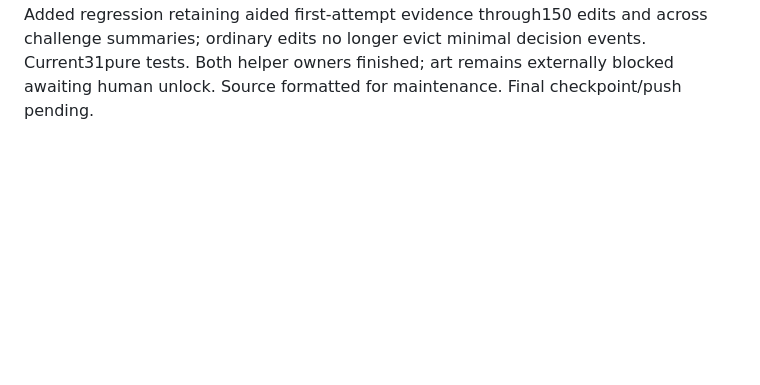
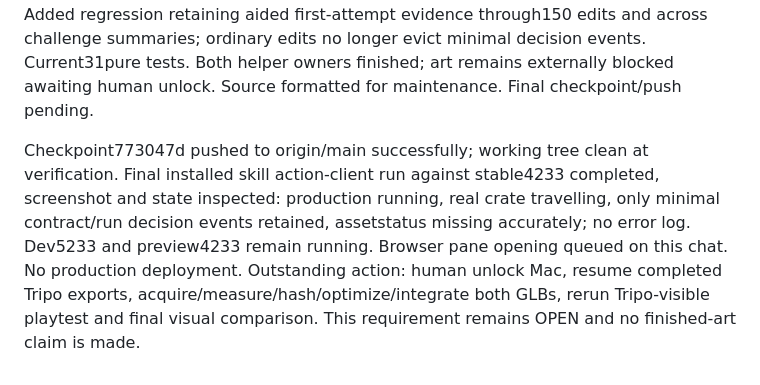
Before and after one commit to AceDZN/sentence-foundry, a Markdown page: progress.md, the part around the change. Drawn GitHub-style; blank space fills up the shorter version.

Commit message:
Record final verification and open Tripo acquisition gate

```diff
--- a/progress.md
+++ b/progress.md
@@ -18,3 +18,5 @@ Independent browser review on stable preview4233 passed all five contracts with
 Target-aligned1280×720 captures reached through UI and inspected beside both generated concepts; side-by-side HTML viewer added. Actual consequence capture is a reachable removedLabel event, separate from receiver-switch capture. Static batching reduces initial draw calls1333→43. Measured preview resource encoded bodies235,149 bytes and staticdist841,421 bytes (no GLBs). Final explicit fullscreen-Escape and canvas-focus fixes build cleanly; all30tests pass. Stable skill actionclient repeat completed and screenshot/state inspected. Required local Tripo assets remain blocked; no final-art fulfillment claim.
 
 Final strict control review passed all implemented control checks, including explicit fullscreen Escape and keyboard Space after canvas placement. Native focus loss not exercised by headless tab activation (no actual focus transition), documented honestly. Added regression retaining aided first-attempt evidence through150 edits and across challenge summaries; ordinary edits no longer evict minimal decision events. Current31pure tests. Both helper owners finished; art remains externally blocked awaiting human unlock. Source formatted for maintenance. Final checkpoint/push pending.
+
+Checkpoint773047d pushed to origin/main successfully; working tree clean at verification. Final installed skill action-client run against stable4233 completed, screenshot and state inspected: production running, real crate travelling, only minimal contract/run decision events retained, assetstatus missing accurately; no error log. Dev5233 and preview4233 remain running. Browser pane opening queued on this chat. No production deployment. Outstanding action: human unlock Mac, resume completed Tripo exports, acquire/measure/hash/optimize/integrate both GLBs, rerun Tripo-visible playtest and final visual comparison. This requirement remains OPEN and no finished-art claim is made.
```
Also changed, not shown: PLAYTEST.md (+2 -0 lines).
